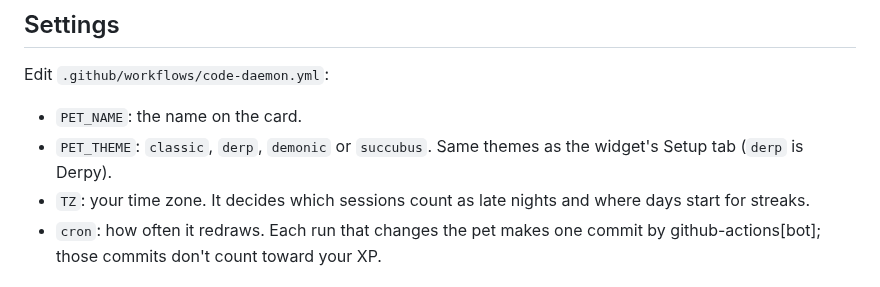
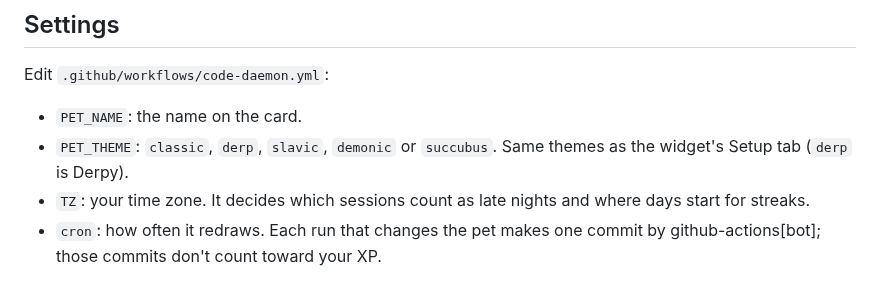
Before and after one commit to DenjiS/code.daemon, a Markdown page: github-profile/SETUP.md, the part around the change. Rendered like a GitHub page.

```diff
--- a/github-profile/SETUP.md
+++ b/github-profile/SETUP.md
@@ -42,7 +42,7 @@ Either way the saved state goes too, and the next run rebuilds the pet from the
 Edit `.github/workflows/code-daemon.yml`:
 
 - `PET_NAME`: the name on the card.
-- `PET_THEME`: `classic`, `derp`, `demonic` or `succubus`. Same themes as the widget's Setup tab (`derp` is Derpy).
+- `PET_THEME`: `classic`, `derp`, `slavic`, `demonic` or `succubus`. Same themes as the widget's Setup tab (`derp` is Derpy).
 - `TZ`: your time zone. It decides which sessions count as late nights and where days start for streaks.
 - `cron`: how often it redraws. Each run that changes the pet makes one commit by github-actions[bot]; those commits don't count toward your XP.
 
```
Also changed, not shown: README.md (+7 -2 lines), docs/slavic.png (added), docs/themes.png, 5 other files.
